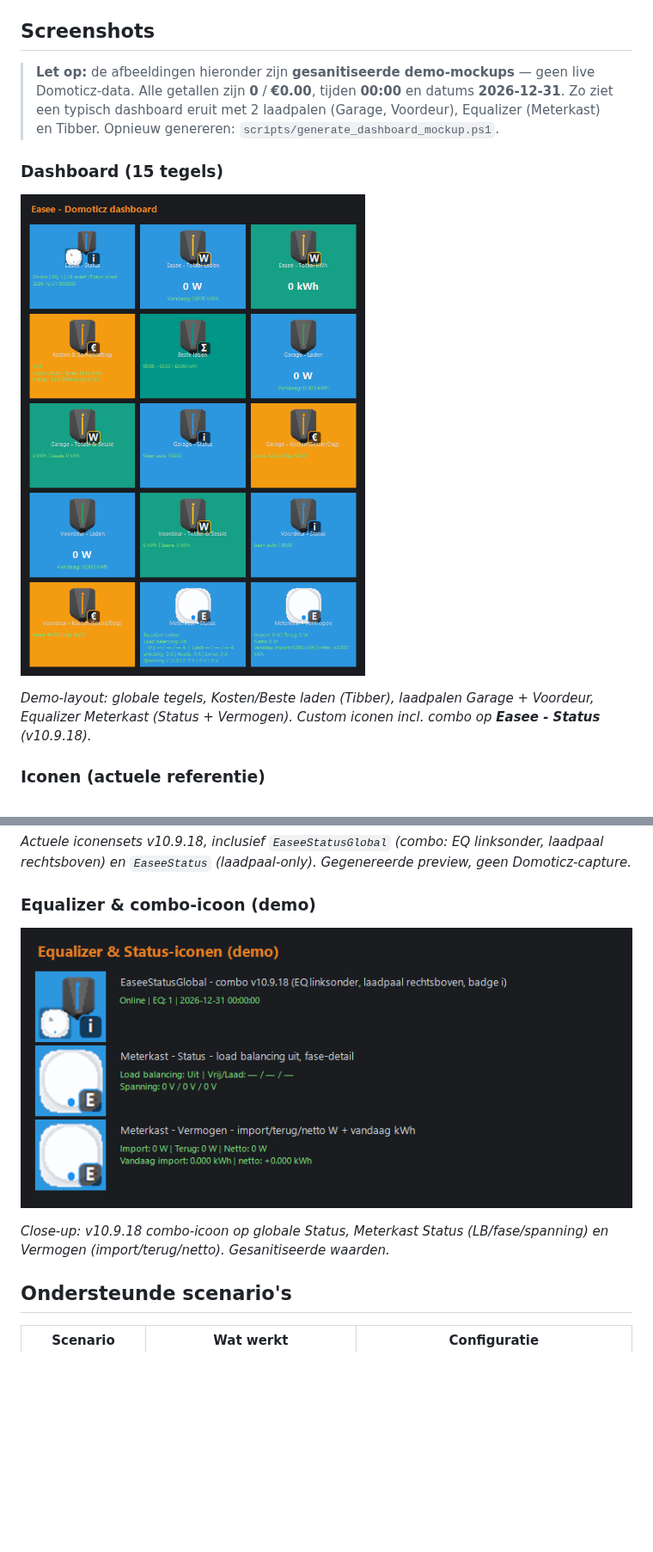
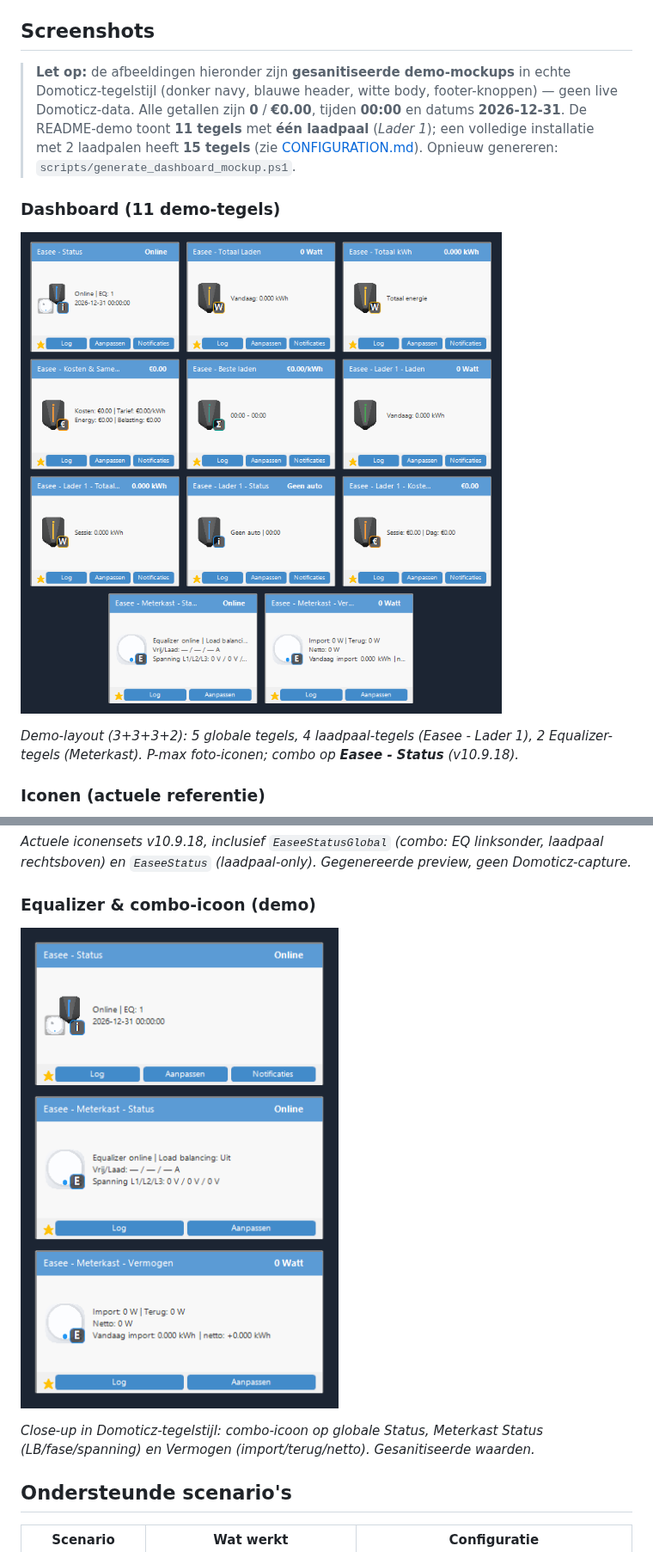
Before and after one commit to rleunk/easee-domoticz, a Markdown page: README.md, 2 parts joined by grey strips. Shown at 86% size. Rendered like a GitHub page; pictures changed too: docs/screenshot-dashboard.png, docs/screenshot-equalizer.png; blank space fills up the shorter version.

Commit message:
docs: Domoticz-faithful dashboard mockup with 11 demo tiles
Replace synthetic colored tiles with real Domoticz chrome (navy bg, blue header, white body, footer buttons). README demo shows one charger (Lader 1) in a 3+3+3+2 grid; CONFIGURATION keeps 15-tile reference for two-charger setups.

Co-authored-by: Cursor <cursoragent@cursor.com>

```diff
--- a/README.md
+++ b/README.md
@@ -52,13 +52,13 @@ Verder: eigen namen per laadpaal (Mode2/3/4), state in `easee_state.json`, gestr
 
 ## Screenshots
 
-> **Let op:** de afbeeldingen hieronder zijn **gesanitiseerde demo-mockups** — geen live Domoticz-data. Alle getallen zijn **0** / **€0.00**, tijden **00:00** en datums **2026-12-31**. Zo ziet een typisch dashboard eruit met 2 laadpalen (Garage, Voordeur), Equalizer (Meterkast) en Tibber. Opnieuw genereren: `scripts/generate_dashboard_mockup.ps1`.
+> **Let op:** de afbeeldingen hieronder zijn **gesanitiseerde demo-mockups** in echte Domoticz-tegelstijl (donker navy, blauwe header, witte body, footer-knoppen) — geen live Domoticz-data. Alle getallen zijn **0** / **€0.00**, tijden **00:00** en datums **2026-12-31**. De README-demo toont **11 tegels** met **één laadpaal** (*Lader 1*); een volledige installatie met 2 laadpalen heeft **15 tegels** (zie [CONFIGURATION.md](docs/CONFIGURATION.md)). Opnieuw genereren: `scripts/generate_dashboard_mockup.ps1`.
 
-### Dashboard (15 tegels)
+### Dashboard (11 demo-tegels)
 
 ![Domoticz dashboard — gesanitiseerde demo](docs/screenshot-dashboard.png)
 
-*Demo-layout: globale tegels, Kosten/Beste laden (Tibber), laadpalen Garage + Voordeur, Equalizer Meterkast (Status + Vermogen). Custom iconen incl. combo op **Easee - Status** (v10.9.18).*
+*Demo-layout (3+3+3+2): 5 globale tegels, 4 laadpaal-tegels (*Easee - Lader 1*), 2 Equalizer-tegels (*Meterkast*). P-max foto-iconen; combo op **Easee - Status** (v10.9.18).*
 
 ### Iconen (actuele referentie)
 
@@ -70,7 +70,7 @@ Verder: eigen namen per laadpaal (Mode2/3/4), state in `easee_state.json`, gestr
 
 ![Equalizer-tegels en StatusGlobal combo](docs/screenshot-equalizer.png)
 
-*Close-up: v10.9.18 combo-icoon op globale Status, Meterkast Status (LB/fase/spanning) en Vermogen (import/terug/netto). Gesanitiseerde waarden.*
+*Close-up in Domoticz-tegelstijl: combo-icoon op globale Status, Meterkast Status (LB/fase/spanning) en Vermogen (import/terug/netto). Gesanitiseerde waarden.*
 
 ## Ondersteunde scenario's
 
```
Also changed, not shown: docs/CONFIGURATION.md (+2 -0 lines), 15 other files.
